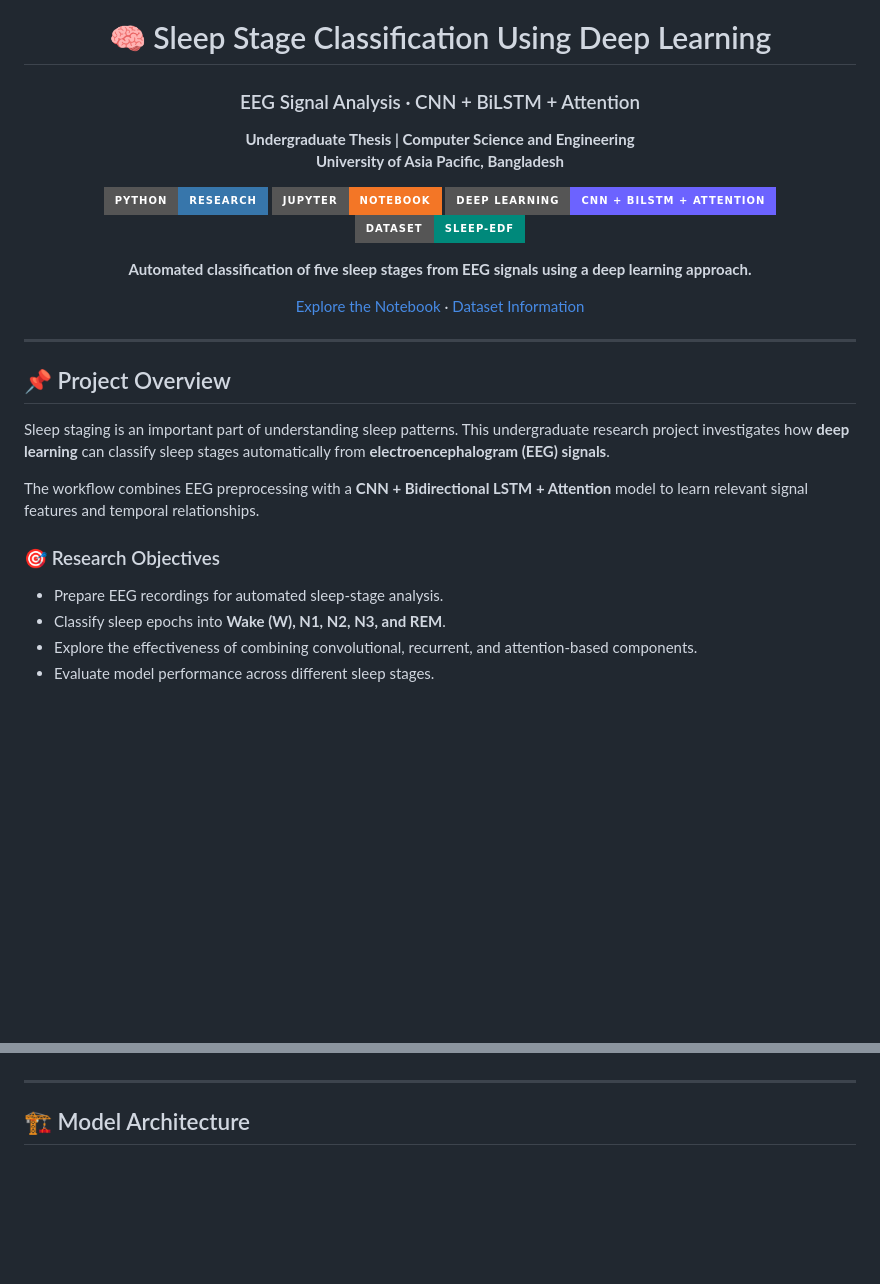
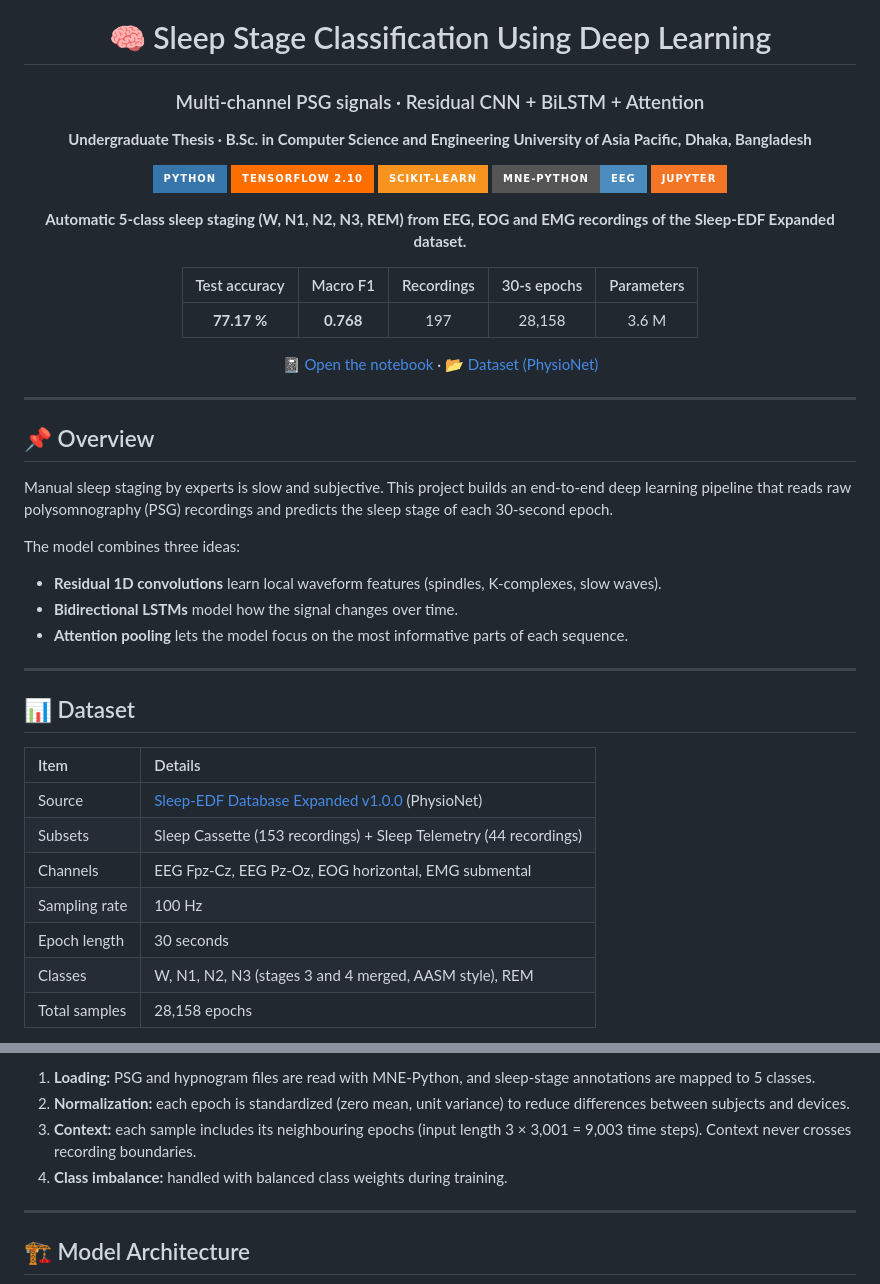
Before and after one commit to Farhan2580/Sleep-EDF-Thesis, a Markdown page: README.md, 2 parts joined by grey strips. GitHub-like rendering; badges without logos; blank space fills up the shorter version.

```diff
--- a/README.md
+++ b/README.md
@@ -2,33 +2,50 @@
 
 # 🧠 Sleep Stage Classification Using Deep Learning
 
-### EEG Signal Analysis · CNN + BiLSTM + Attention
+### Multi-channel PSG signals · Residual CNN + BiLSTM + Attention
 
-**Undergraduate Thesis | Computer Science and Engineering**
-**University of Asia Pacific, Bangladesh**
+**Undergraduate Thesis · B.Sc. in Computer Science and Engineering**
+**University of Asia Pacific, Dhaka, Bangladesh**
 
-![Python](https://img.shields.io/badge/Python-Research-3776AB?style=for-the-badge&logo=python&logoColor=white)
-![Jupyter](https://img.shields.io/badge/Jupyter-Notebook-F37626?style=for-the-badge&logo=jupyter&logoColor=white)
-![Deep Learning](https://img.shields.io/badge/Deep%20Learning-CNN%20%2B%20BiLSTM%20%2B%20Attention-6C63FF?style=for-the-badge)
-![Dataset](https://img.shields.io/badge/Dataset-Sleep--EDF-00897B?style=for-the-badge)
+![Python](https://img.shields.io/badge/Python-3776AB?style=for-the-badge&logo=python&logoColor=white)
+![TensorFlow](https://img.shields.io/badge/TensorFlow_2.10-FF6F00?style=for-the-badge&logo=tensorflow&logoColor=white)
+![scikit-learn](https://img.shields.io/badge/scikit--learn-F7931E?style=for-the-badge&logo=scikitlearn&logoColor=white)
+![MNE](https://img.shields.io/badge/MNE--Python-EEG-4B8BBE?style=for-the-badge)
+![Jupyter](https://img.shields.io/badge/Jupyter-F37626?style=for-the-badge&logo=jupyter&logoColor=white)
 
-**Automated classification of five sleep stages from EEG signals using a deep learning approach.**
+**Automatic 5-class sleep staging (W, N1, N2, N3, REM) from EEG, EOG and EMG recordings of the Sleep-EDF Expanded dataset.**
 
-[Explore the Notebook](./Untitled.ipynb) · [Dataset Information](https://physionet.org/content/sleep-edfx/1.0.0/)
+| Test accuracy | Macro F1 | Recordings | 30-s epochs | Parameters |
+|:---:|:---:|:---:|:---:|:---:|
+| **77.17 %** | **0.768** | 197 | 28,158 | 3.6 M |
+
+[📓 Open the notebook](./Untitled.ipynb) · [📂 Dataset (PhysioNet)](https://physionet.org/content/sleep-edfx/1.0.0/)
 
 </div>
 
 ---
 
-## 📌 Project Overview
+## 📌 Overview
 
-Sleep staging is an important part of understanding sleep patterns. This undergraduate research project investigates how **deep learning** can classify sleep stages automatically from **electroencephalogram (EEG) signals**.
+Manual sleep staging by experts is slow and subjective. This project builds an end-to-end deep learning pipeline that reads raw polysomnography (PSG) recordings and predicts the sleep stage of each 30-second epoch.
 
-The workflow combines EEG preprocessing with a **CNN + Bidirectional LSTM + Attention** model to learn relevant signal features and temporal relationships.
+The model combines three ideas:
 
-### 🎯 Research Objectives
+- **Residual 1D convolutions** learn local waveform features (spindles, K-complexes, slow waves).
+- **Bidirectional LSTMs** model how the signal changes over time.
+- **Attention pooling** lets the model focus on the most informative parts of each sequence.
 
-- Prepare EEG recordings for automated sleep-stage analysis.
-- Classify sleep epochs into **Wake (W), N1, N2, N3, and REM**.
-- Explore the effectiveness of combining convolutional, recurrent, and attention-based components.
-- Evaluate model performance across different sleep stages.
+---
+
+## 📊 Dataset
+
+| Item | Details |
+|:--|:--|
+| Source | [Sleep-EDF Database Expanded v1.0.0](https://physionet.org/content/sleep-edfx/1.0.0/) (PhysioNet) |
+| Subsets | Sleep Cassette (153 recordings) + Sleep Telemetry (44 recordings) |
+| Channels | EEG Fpz-Cz, EEG Pz-Oz, EOG horizontal, EMG submental |
+| Sampling rate | 100 Hz |
+| Epoch length | 30 seconds |
+| Classes | W, N1, N2, N3 (stages 3 and 4 merged, AASM style), REM |
+| Total samples | 28,158 epochs |
+
@@ -35,3 +70,7 @@ The workflow combines EEG preprocessing with a **CNN + Bidirectional LSTM + Atte
+1. **Loading:** PSG and hypnogram files are read with MNE-Python, and sleep-stage annotations are mapped to 5 classes.
+2. **Normalization:** each epoch is standardized (zero mean, unit variance) to reduce differences between subjects and devices.
+3. **Context:** each sample includes its neighbouring epochs (input length 3 × 3,001 = 9,003 time steps). Context never crosses recording boundaries.
+4. **Class imbalance:** handled with balanced class weights during training.
 
 ---
 
```
Also changed, not shown: other parts of README.md (+79 -72 lines), images/confusion_matrix.png (added), images/training_curves.png (added).
